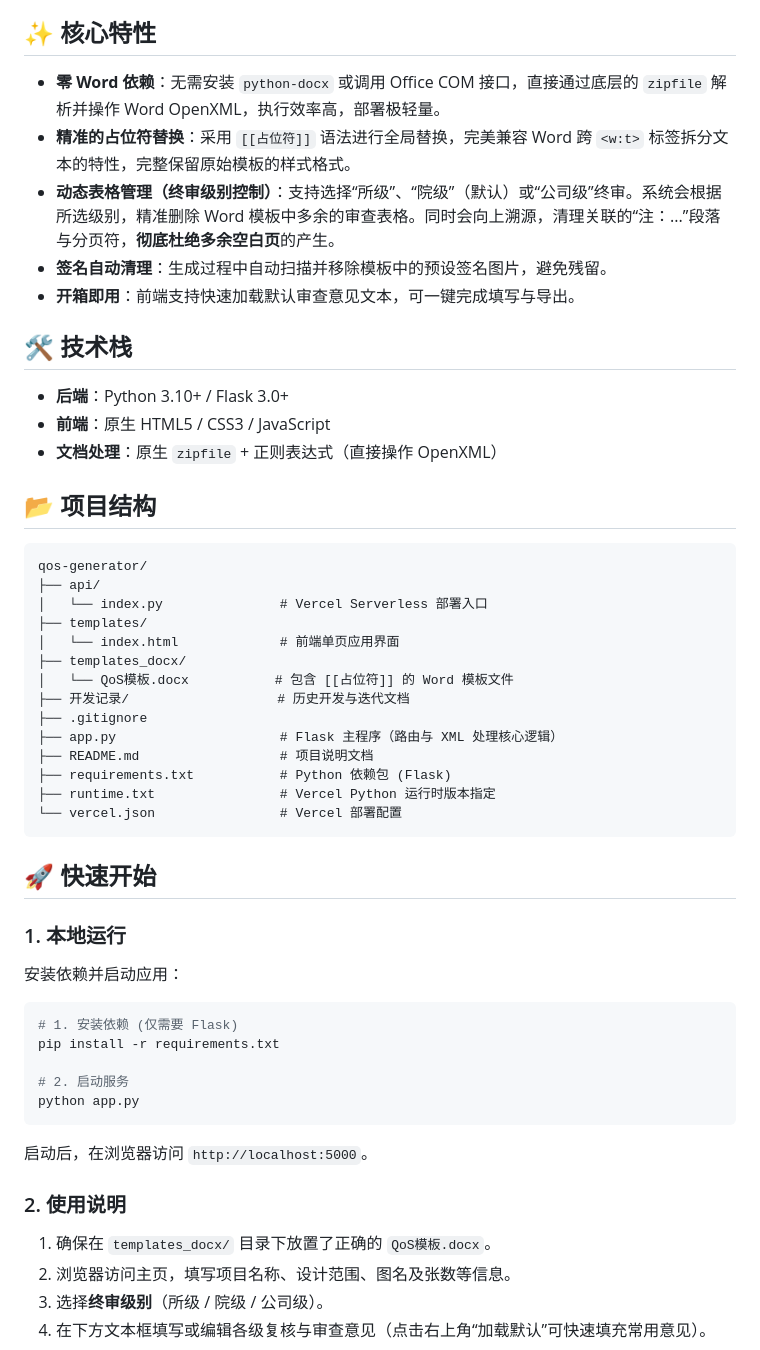
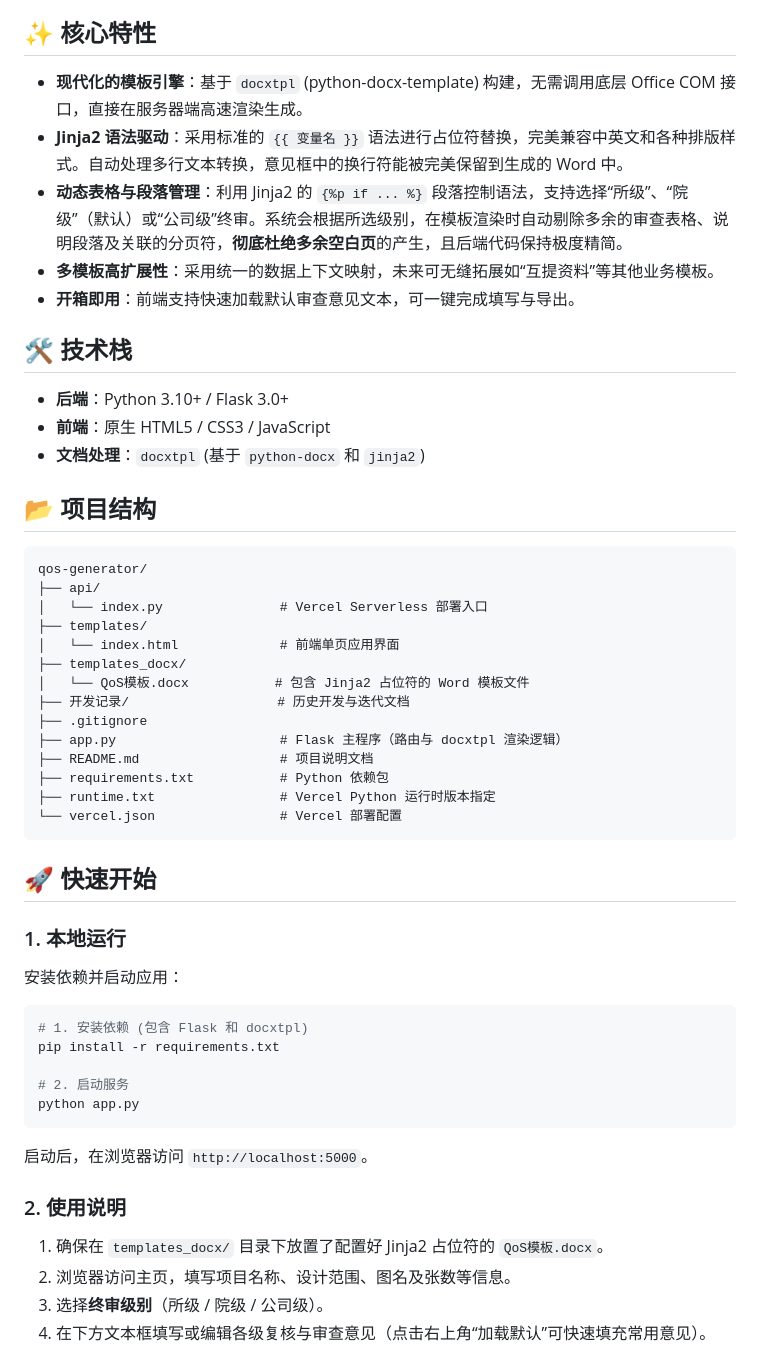
Before and after one commit to qwethg/QoSGenerator, a Markdown page: README.md, the part around one of its changes. GitHub-like rendering.

````diff
--- a/README.md
+++ b/README.md
@@ -4,17 +4,17 @@
 
 ## ✨ 核心特性
 
-- **零 Word 依赖**：无需安装 `python-docx` 或调用 Office COM 接口，直接通过底层的 `zipfile` 解析并操作 Word OpenXML，执行效率高，部署极轻量。
-- **精准的占位符替换**：采用 `[[占位符]]` 语法进行全局替换，完美兼容 Word 跨 `<w:t>` 标签拆分文本的特性，完整保留原始模板的样式格式。
-- **动态表格管理（终审级别控制）**：支持选择“所级”、“院级”（默认）或“公司级”终审。系统会根据所选级别，精准删除 Word 模板中多余的审查表格。同时会向上溯源，清理关联的“注：...”段落与分页符，**彻底杜绝多余空白页**的产生。
-- **签名自动清理**：生成过程中自动扫描并移除模板中的预设签名图片，避免残留。
+- **现代化的模板引擎**：基于 `docxtpl` (python-docx-template) 构建，无需调用底层 Office COM 接口，直接在服务器端高速渲染生成。
+- **Jinja2 语法驱动**：采用标准的 `{{ 变量名 }}` 语法进行占位符替换，完美兼容中英文和各种排版样式。自动处理多行文本转换，意见框中的换行符能被完美保留到生成的 Word 中。
+- **动态表格与段落管理**：利用 Jinja2 的 `{%p if ... %}` 段落控制语法，支持选择“所级”、“院级”（默认）或“公司级”终审。系统会根据所选级别，在模板渲染时自动剔除多余的审查表格、说明段落及关联的分页符，**彻底杜绝多余空白页**的产生，且后端代码保持极度精简。
+- **多模板高扩展性**：采用统一的数据上下文映射，未来可无缝拓展如“互提资料”等其他业务模板。
 - **开箱即用**：前端支持快速加载默认审查意见文本，可一键完成填写与导出。
 
 ## 🛠 技术栈
 
 - **后端**：Python 3.10+ / Flask 3.0+
 - **前端**：原生 HTML5 / CSS3 / JavaScript
-- **文档处理**：原生 `zipfile` + 正则表达式（直接操作 OpenXML）
+- **文档处理**：`docxtpl` (基于 `python-docx` 和 `jinja2`)
 
 ## 📂 项目结构
 
@@ -25,12 +25,12 @@ qos-generator/
 ├── templates/
 │   └── index.html             # 前端单页应用界面
 ├── templates_docx/
-│   └── QoS模板.docx           # 包含 [[占位符]] 的 Word 模板文件
+│   └── QoS模板.docx           # 包含 Jinja2 占位符的 Word 模板文件
 ├── 开发记录/                   # 历史开发与迭代文档
 ├── .gitignore
-├── app.py                     # Flask 主程序（路由与 XML 处理核心逻辑）
+├── app.py                     # Flask 主程序（路由与 docxtpl 渲染逻辑）
 ├── README.md                  # 项目说明文档
-├── requirements.txt           # Python 依赖包 (Flask)
+├── requirements.txt           # Python 依赖包
 ├── runtime.txt                # Vercel Python 运行时版本指定
 └── vercel.json                # Vercel 部署配置
 ```
@@ -42,7 +42,7 @@ qos-generator/
 安装依赖并启动应用：
 
 ```bash
-# 1. 安装依赖 (仅需要 Flask)
+# 1. 安装依赖 (包含 Flask 和 docxtpl)
 pip install -r requirements.txt
 
 # 2. 启动服务
@@ -53,7 +53,7 @@ python app.py
 
 ### 2. 使用说明
 
-1. 确保在 `templates_docx/` 目录下放置了正确的 `QoS模板.docx`。
+1. 确保在 `templates_docx/` 目录下放置了配置好 Jinja2 占位符的 `QoS模板.docx`。
 2. 浏览器访问主页，填写项目名称、设计范围、图名及张数等信息。
 3. 选择**终审级别**（所级 / 院级 / 公司级）。
 4. 在下方文本框填写或编辑各级复核与审查意见（点击右上角“加载默认”可快速填充常用意见）。
````
Also changed, not shown: other parts of README.md (+30 -11 lines).
